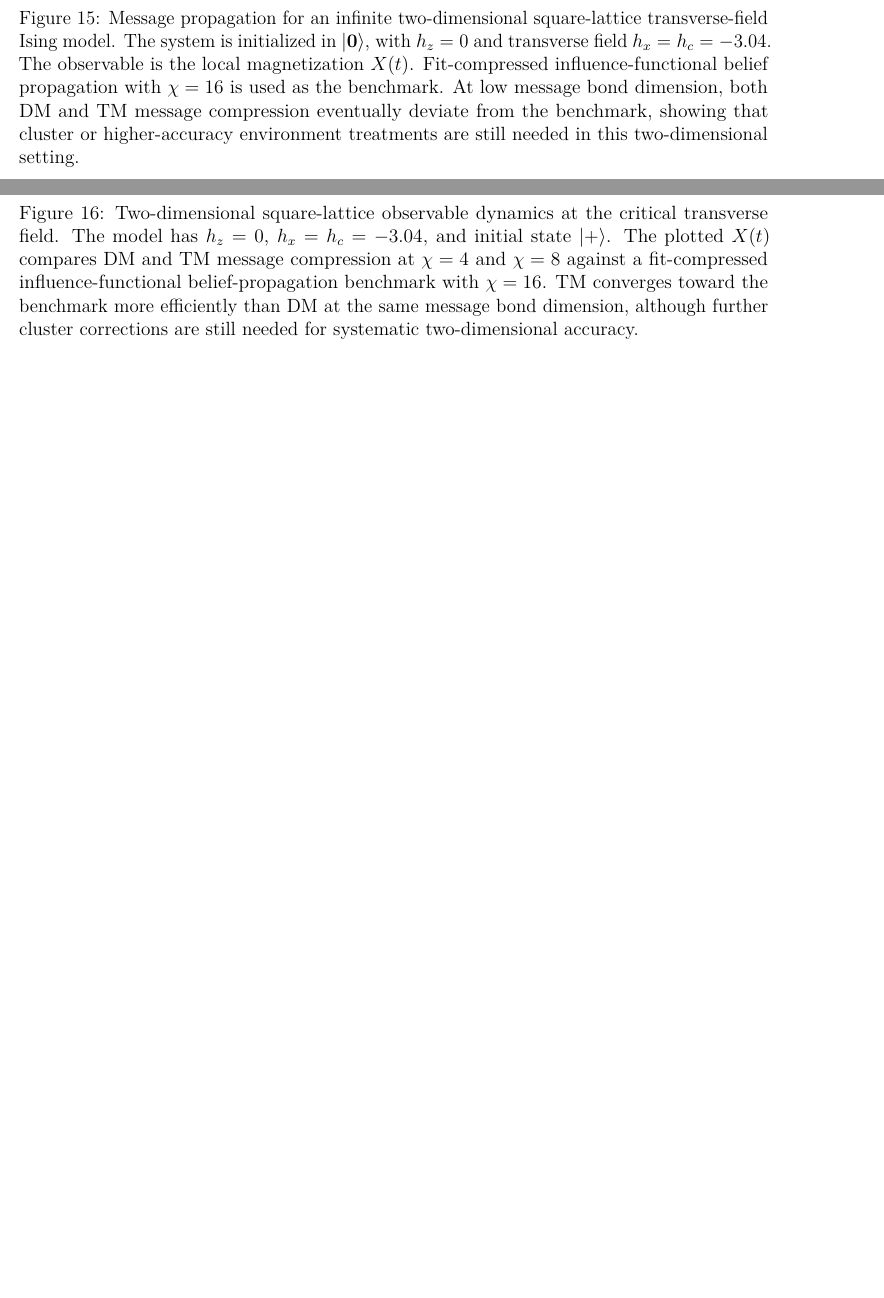
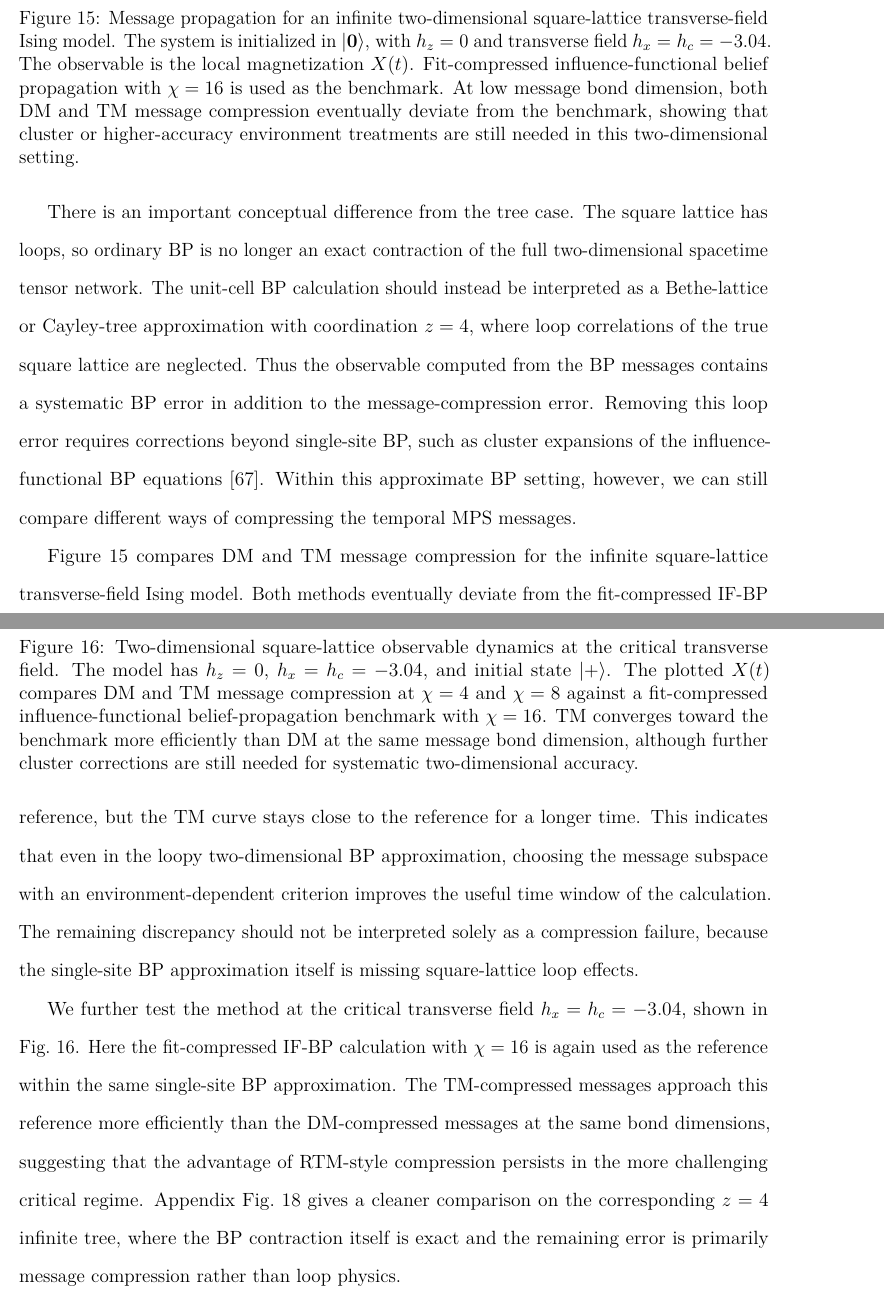
Before and after one commit to Xiaoyu-Ouyang/Candidacy-Research-Summary, a LaTeX paper (main.tex): two parts of pages 32 and 33 of 42 before the commit and two parts of pages 32 and 33 of 43 after it, joined at a grey line, cut so that both start at the same text, the shorter picture padded with empty space. Compiled offline with pdfLaTeX.

Commit message:
Add 2D infinite BP contraction discussion

```diff
--- a/main.tex
+++ b/main.tex
@@ -540,3 +546,9 @@ This is a current practical limitation of the method: environment-dependent comp
+There is an important conceptual difference from the tree case.
+The square lattice has loops, so ordinary BP is no longer an exact contraction of the full two-dimensional spacetime tensor network.
+The unit-cell BP calculation should instead be interpreted as a Bethe-lattice or Cayley-tree approximation with coordination \(z=4\), where loop correlations of the true square lattice are neglected.
+Thus the observable computed from the BP messages contains a systematic BP error in addition to the message-compression error.
+Removing this loop error requires corrections beyond single-site BP, such as cluster expansions of the influence-functional BP equations \cite{parkSimulatingQuantumDynamics2025}.
+Within this approximate BP setting, however, we can still compare different ways of compressing the temporal MPS messages.
 
 \begin{figure}
     \centering
@@ -545,6 +557,10 @@ This is a current practical limitation of the method: environment-dependent comp
     \label{fig:2dInfiniteObservable}
 \end{figure}
 
+Figure~\ref{fig:2dInfiniteObservable} compares DM and TM message compression for the infinite square-lattice transverse-field Ising model.
+Both methods eventually deviate from the fit-compressed IF-BP reference, but the TM curve stays close to the reference for a longer time.
+This indicates that even in the loopy two-dimensional BP approximation, choosing the message subspace with an environment-dependent criterion improves the useful time window of the calculation.
+The remaining discrepancy should not be interpreted solely as a compression failure, because the single-site BP approximation itself is missing square-lattice loop effects.
 
 \begin{figure}
     \centering
@@ -553,11 +569,10 @@ This is a current practical limitation of the method: environment-dependent comp
     \label{fig:2dInfiniteObservableHc}
 \end{figure}
 
-
-
-
-
-\subsection{2D spacetime tensor network contraction}
+We further test the method at the critical transverse field \(h_x=h_c=-3.04\), shown in Fig.~\ref{fig:2dInfiniteObservableHc}.
+Here the fit-compressed IF-BP calculation with \(\chi=16\) is again used as the reference within the same single-site BP approximation.
+The TM-compressed messages approach this reference more efficiently than the DM-compressed messages at the same bond dimensions, suggesting that the advantage of RTM-style compression persists in the more challenging critical regime.
+Appendix Fig.~\ref{fig:treeZ4Observable} gives a cleaner comparison on the corresponding \(z=4\) infinite tree, where the BP contraction itself is exact and the remaining error is primarily message compression rather than loop physics.
 
 \subsection{Heisenberg evolution under temporal ensemble}
 
```
Also changed, not shown: main.tex (6 more changed lines).
